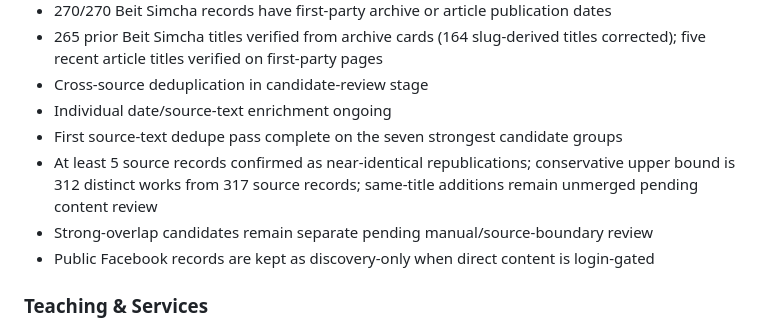
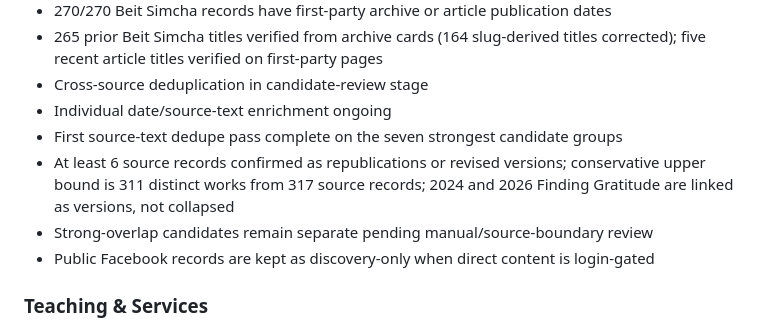
Before and after one commit to SophiaKorb/sam-Cohons-knowledge-atlas, a Markdown page: README.md, the part around the change. GitHub-like rendering.

Commit message:
Finish writing-sweep duplicate and corpus-count reconciliation

```diff
--- a/README.md
+++ b/README.md
@@ -30,7 +30,7 @@ The main catalogued corpus now contains **1,604 source records** (1,261 radio +
 - Cross-source deduplication in candidate-review stage
 - Individual date/source-text enrichment ongoing
 - First source-text dedupe pass complete on the seven strongest candidate groups
-- At least 5 source records confirmed as near-identical republications; conservative upper bound is 312 distinct works from 317 source records; same-title additions remain unmerged pending content review
+- At least 6 source records confirmed as republications or revised versions; conservative upper bound is 311 distinct works from 317 source records; 2024 and 2026 Finding Gratitude are linked as versions, not collapsed
 - Strong-overlap candidates remain separate pending manual/source-boundary review
 - Public Facebook records are kept as discovery-only when direct content is login-gated
 
```
